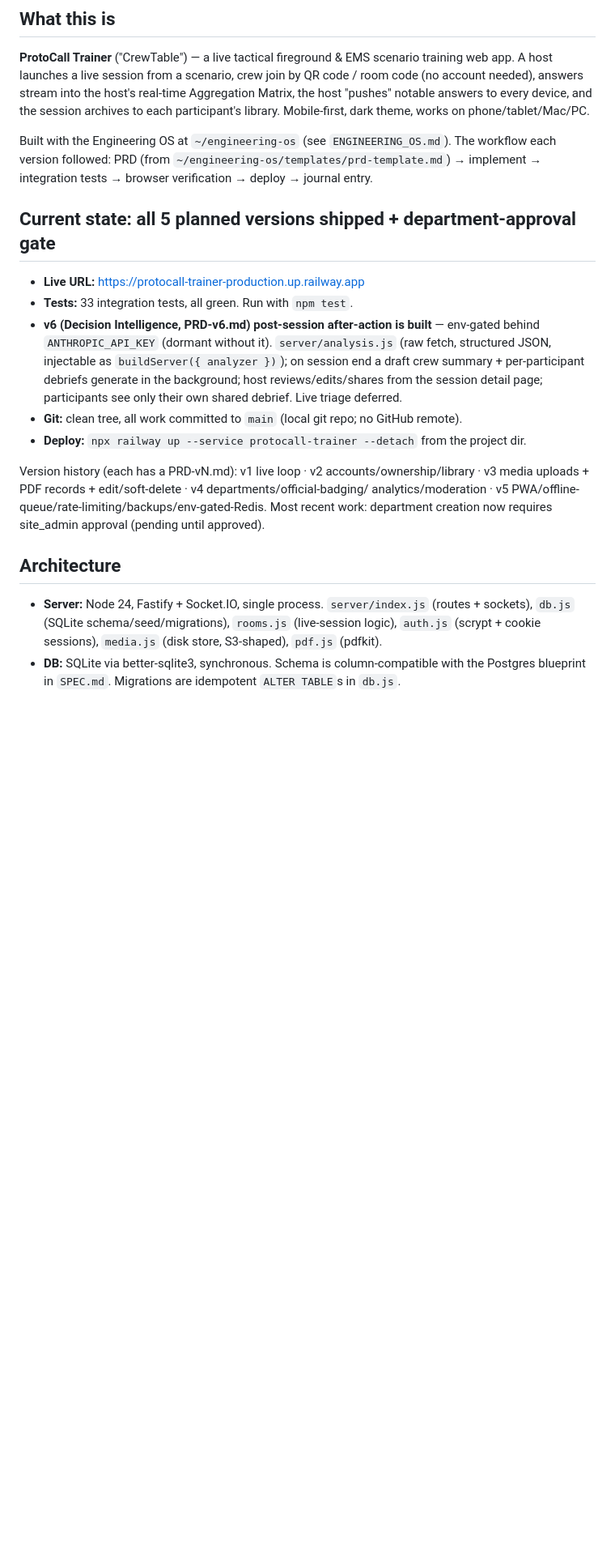
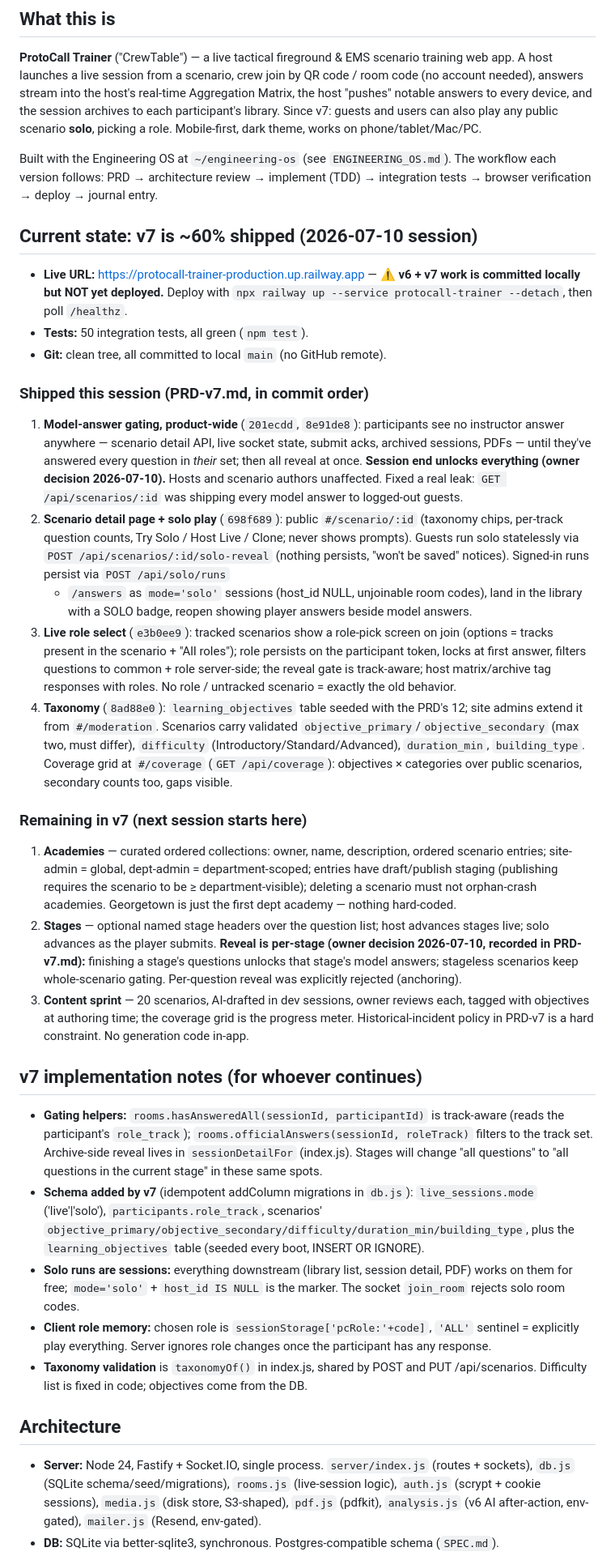
Before and after one commit to mattwb44/ProtoCall_trainer, a Markdown page: HANDOFF.md, the part around one of its changes. Shown at 81% size. Drawn GitHub-style; blank space fills up the shorter version.

Commit message:
Handoff: v7 session state — gating, solo, roles, taxonomy done; academies/stages next
Co-Authored-By: Claude Fable 5 <noreply@anthropic.com>

```diff
--- a/HANDOFF.md
+++ b/HANDOFF.md
@@ -7,32 +7,83 @@ _Last updated: 2026-07-08. Read this first, then `ENGINEERING_OS.md`, `ROADMAP.m
 web app. A host launches a live session from a scenario, crew join by QR code / room code
 (no account needed), answers stream into the host's real-time Aggregation Matrix, the host
 "pushes" notable answers to every device, and the session archives to each participant's
-library. Mobile-first, dark theme, works on phone/tablet/Mac/PC.
+library. Since v7: guests and users can also play any public scenario **solo**, picking a
+role. Mobile-first, dark theme, works on phone/tablet/Mac/PC.
 
 Built with the Engineering OS at `~/engineering-os` (see `ENGINEERING_OS.md`). The workflow
-each version followed: PRD (from `~/engineering-os/templates/prd-template.md`) → implement →
-integration tests → browser verification → deploy → journal entry.
+each version follows: PRD → architecture review → implement (TDD) → integration tests →
+browser verification → deploy → journal entry.
 
-## Current state: all 5 planned versions shipped + department-approval gate
-- **Live URL:** https://protocall-trainer-production.up.railway.app
-- **Tests:** 33 integration tests, all green. Run with `npm test`.
-- **v6 (Decision Intelligence, PRD-v6.md) post-session after-action is built** — env-gated
-  behind `ANTHROPIC_API_KEY` (dormant without it). `server/analysis.js` (raw fetch, structured
-  JSON, injectable as `buildServer({ analyzer })`); on session end a draft crew summary +
-  per-participant debriefs generate in the background; host reviews/edits/shares from the
-  session detail page; participants see only their own shared debrief. Live triage deferred.
-- **Git:** clean tree, all work committed to `main` (local git repo; no GitHub remote).
-- **Deploy:** `npx railway up --service protocall-trainer --detach` from the project dir.
+## Current state: v7 is ~60% shipped (2026-07-10 session)
+- **Live URL:** https://protocall-trainer-production.up.railway.app —
+  ⚠️ **v6 + v7 work is committed locally but NOT yet deployed.** Deploy with
+  `npx railway up --service protocall-trainer --detach`, then poll `/healthz`.
+- **Tests:** 50 integration tests, all green (`npm test`).
+- **Git:** clean tree, all committed to local `main` (no GitHub remote).
 
-Version history (each has a PRD-vN.md): v1 live loop · v2 accounts/ownership/library ·
-v3 media uploads + PDF records + edit/soft-delete · v4 departments/official-badging/
-analytics/moderation · v5 PWA/offline-queue/rate-limiting/backups/env-gated-Redis.
-Most recent work: department creation now requires site_admin approval (pending until approved).
+### Shipped this session (PRD-v7.md, in commit order)
+1. **Model-answer gating, product-wide** (`201ecdd`, `8e91de8`): participants see no
+   instructor answer anywhere — scenario detail API, live socket state, submit acks,
+   archived sessions, PDFs — until they've answered every question in *their* set; then
+   all reveal at once. **Session end unlocks everything (owner decision 2026-07-10).**
+   Hosts and scenario authors unaffected. Fixed a real leak: `GET /api/scenarios/:id`
+   was shipping every model answer to logged-out guests.
+2. **Scenario detail page + solo play** (`698f689`): public `#/scenario/:id` (taxonomy
+   chips, per-track question counts, Try Solo / Host Live / Clone; never shows prompts).
+   Guests run solo statelessly via `POST /api/scenarios/:id/solo-reveal` (nothing
+   persists, "won't be saved" notices). Signed-in runs persist via `POST /api/solo/runs`
+   + `/answers` as `mode='solo'` sessions (host_id NULL, unjoinable room codes), land in
+   the library with a SOLO badge, reopen showing player answers beside model answers.
+3. **Live role select** (`e3b0ee9`): tracked scenarios show a role-pick screen on join
+   (options = tracks present in the scenario + "All roles"); role persists on the
+   participant token, locks at first answer, filters questions to common + role
+   server-side; the reveal gate is track-aware; host matrix/archive tag responses with
+   roles. No role / untracked scenario = exactly the old behavior.
+4. **Taxonomy** (`8ad88e0`): `learning_objectives` table seeded with the PRD's 12;
+   site admins extend it from `#/moderation`. Scenarios carry validated
+   `objective_primary`/`objective_secondary` (max two, must differ), `difficulty`
+   (Introductory/Standard/Advanced), `duration_min`, `building_type`. Coverage grid at
+   `#/coverage` (`GET /api/coverage`): objectives × categories over public scenarios,
+   secondary counts too, gaps visible.
+
+### Remaining in v7 (next session starts here)
+1. **Academies** — curated ordered collections: owner, name, description, ordered
+   scenario entries; site-admin = global, dept-admin = department-scoped; entries have
+   draft/publish staging (publishing requires the scenario to be ≥ department-visible);
+   deleting a scenario must not orphan-crash academies. Georgetown is just the first
+   dept academy — nothing hard-coded.
+2. **Stages** — optional named stage headers over the question list; host advances
+   stages live; solo advances as the player submits. **Reveal is per-stage (owner
+   decision 2026-07-10, recorded in PRD-v7.md):** finishing a stage's questions unlocks
+   that stage's model answers; stageless scenarios keep whole-scenario gating.
+   Per-question reveal was explicitly rejected (anchoring).
+3. **Content sprint** — 20 scenarios, AI-drafted in dev sessions, owner reviews each,
+   tagged with objectives at authoring time; the coverage grid is the progress meter.
+   Historical-incident policy in PRD-v7 is a hard constraint. No generation code in-app.
+
+## v7 implementation notes (for whoever continues)
+- **Gating helpers:** `rooms.hasAnsweredAll(sessionId, participantId)` is track-aware
+  (reads the participant's `role_track`); `rooms.officialAnswers(sessionId, roleTrack)`
+  filters to the track set. Archive-side reveal lives in `sessionDetailFor` (index.js).
+  Stages will change "all questions" to "all questions in the current stage" in these
+  same spots.
+- **Schema added by v7** (idempotent addColumn migrations in `db.js`):
+  `live_sessions.mode` ('live'|'solo'), `participants.role_track`, scenarios'
+  `objective_primary/objective_secondary/difficulty/duration_min/building_type`,
+  plus the `learning_objectives` table (seeded every boot, INSERT OR IGNORE).
+- **Solo runs are sessions:** everything downstream (library list, session detail, PDF)
+  works on them for free; `mode='solo'` + `host_id IS NULL` is the marker. The socket
+  `join_room` rejects solo room codes.
+- **Client role memory:** chosen role is `sessionStorage['pcRole:'+code]`, `'ALL'`
+  sentinel = explicitly play everything. Server ignores role changes once the
+  participant has any response.
+- **Taxonomy validation** is `taxonomyOf()` in index.js, shared by POST and PUT
+  /api/scenarios. Difficulty list is fixed in code; objectives come from the DB.
 
 ## Architecture
 - **Server:** Node 24, Fastify + Socket.IO, single process. `server/index.js` (routes +
   sockets), `db.js` (SQLite schema/seed/migrations), `rooms.js` (live-session logic),
-  `auth.js` (scrypt + cookie sessions), `media.js` (disk store, S3-shaped), `pdf.js` (pdfkit).
-- **DB:** SQLite via better-sqlite3, synchronous. Schema is column-compatible with the
-  Postgres blueprint in `SPEC.md`. Migrations are idempotent `ALTER TABLE`s in `db.js`.
+  `auth.js` (scrypt + cookie sessions), `media.js` (disk store, S3-shaped), `pdf.js`
+  (pdfkit), `analysis.js` (v6 AI after-action, env-gated), `mailer.js` (Resend, env-gated).
+- **DB:** SQLite via better-sqlite3, synchronous. Postgres-compatible schema (`SPEC.md`).
 - **Frontend:** single file `public/index.html` — vanilla JS, hash routing, Tailwind CDN +
```
Also changed, not shown: other parts of HANDOFF.md (+38 -48 lines).
